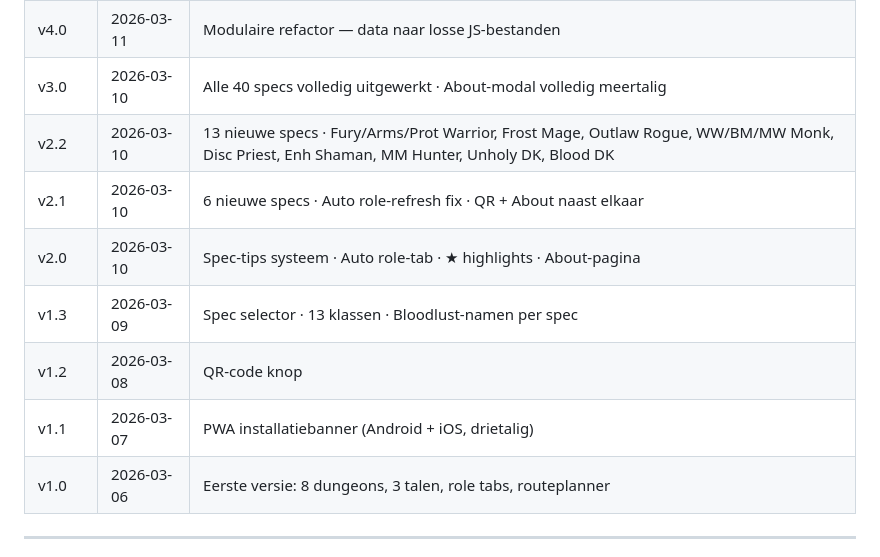
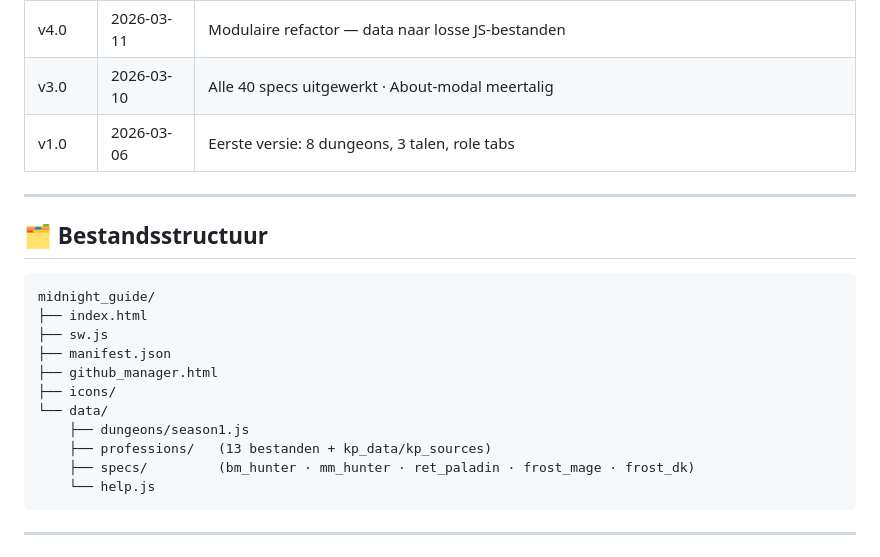
Before and after one commit to Huijting/midnight_guide, a Markdown page: README.md, the part around one of its changes. GitHub-like rendering.

````diff
--- a/README.md
+++ b/README.md
@@ -96,12 +116,24 @@ Blizzard heeft nog geen datum of details voor Seizoen 2 bekendgemaakt. Verwacht:
 | v4.0 | 2026-03-11 | Modulaire refactor — data naar losse JS-bestanden |
-| v3.0 | 2026-03-10 | Alle 40 specs volledig uitgewerkt · About-modal volledig meertalig |
-| v2.2 | 2026-03-10 | 13 nieuwe specs · Fury/Arms/Prot Warrior, Frost Mage, Outlaw Rogue, WW/BM/MW Monk, Disc Priest, Enh Shaman, MM Hunter, Unholy DK, Blood DK |
-| v2.1 | 2026-03-10 | 6 nieuwe specs · Auto role-refresh fix · QR + About naast elkaar |
-| v2.0 | 2026-03-10 | Spec-tips systeem · Auto role-tab · ★ highlights · About-pagina |
-| v1.3 | 2026-03-09 | Spec selector · 13 klassen · Bloodlust-namen per spec |
-| v1.2 | 2026-03-08 | QR-code knop |
-| v1.1 | 2026-03-07 | PWA installatiebanner (Android + iOS, drietalig) |
-| v1.0 | 2026-03-06 | Eerste versie: 8 dungeons, 3 talen, role tabs, routeplanner |
+| v3.0 | 2026-03-10 | Alle 40 specs uitgewerkt · About-modal meertalig |
+| v1.0 | 2026-03-06 | Eerste versie: 8 dungeons, 3 talen, role tabs |
+
+---
+
+## 🗂 Bestandsstructuur
+
+```
+midnight_guide/
+├── index.html
+├── sw.js
+├── manifest.json
+├── github_manager.html
+├── icons/
+└── data/
+    ├── dungeons/season1.js
+    ├── professions/   (13 bestanden + kp_data/kp_sources)
+    ├── specs/         (bm_hunter · mm_hunter · ret_paladin · frost_mage · frost_dk)
+    └── help.js
+```
 
 ---
 
````
Also changed, not shown: other parts of README.md (+54 -34 lines).
